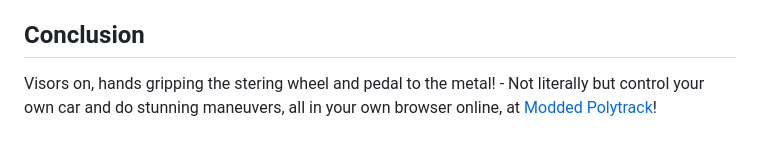
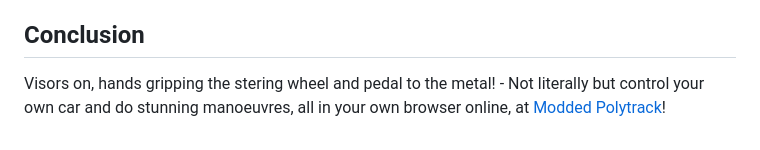
Before and after one commit to Yinnotayl/Polytrack, a Markdown page: README.md, the part around the change. Rendered like a GitHub page.

```diff
--- a/README.md
+++ b/README.md
@@ -72,4 +72,4 @@ Building tracks helps you understand how obstacles affect movement and momentum.
 
 
 ## Conclusion
-Visors on, hands gripping the stering wheel and pedal to the metal! - Not literally but control your own car and do stunning maneuvers, all in your own browser online, at [Modded Polytrack](https://yinnotayl.github.io/Polytrack)!
+Visors on, hands gripping the stering wheel and pedal to the metal! - Not literally but control your own car and do stunning manoeuvres, all in your own browser online, at [Modded Polytrack](https://yinnotayl.github.io/Polytrack)!
```
